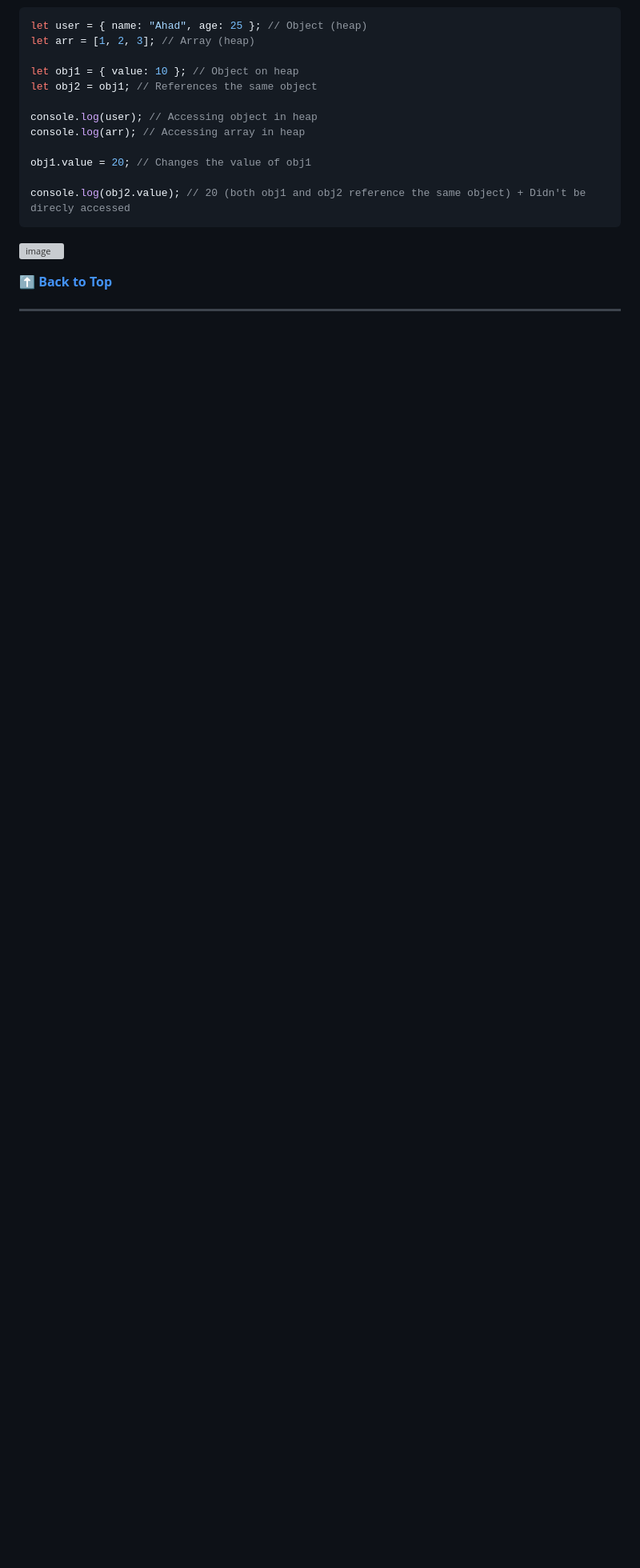
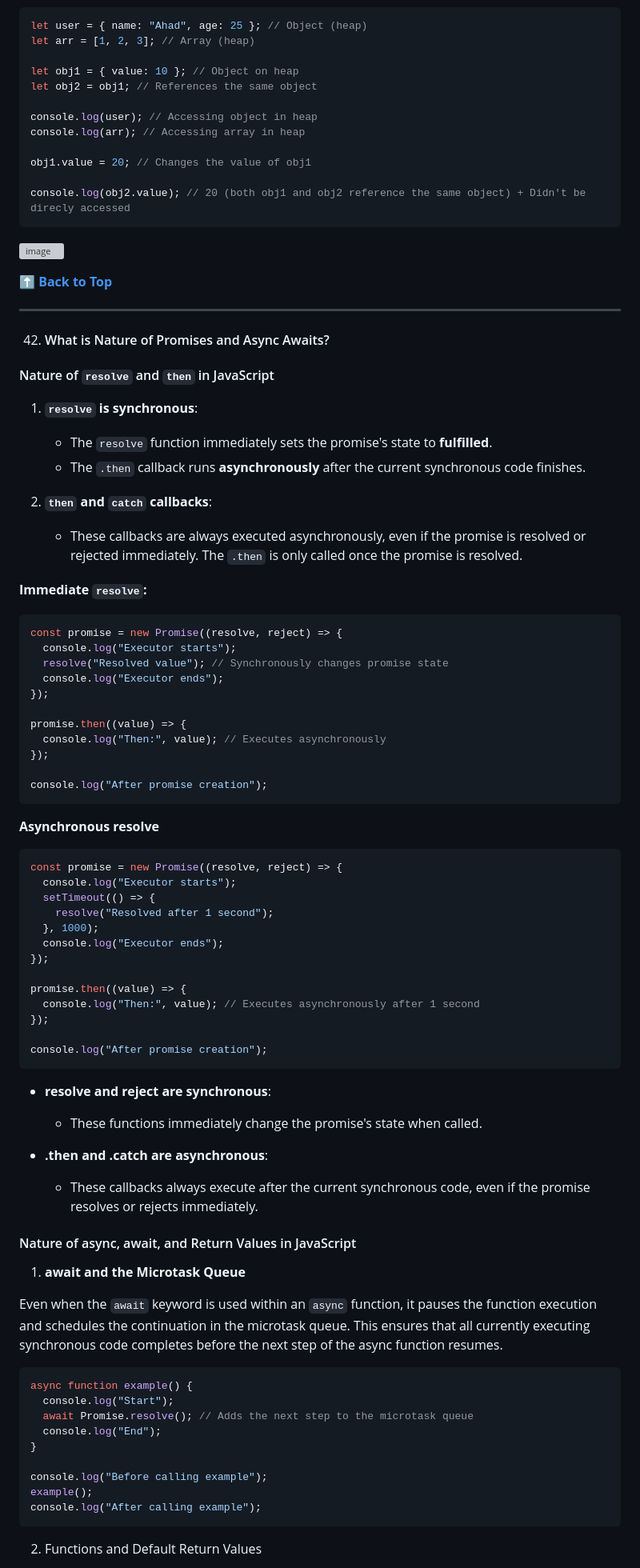
Before and after one commit to Mudassar-Kareem/JSQuestions, a Markdown page: README.md, the part around one of its changes. Shown at 80% size. Rendered like a GitHub page; blank space fills up the shorter version; grey boxes are pictures that could not be loaded.

Commit message:
Add details on Promises and Async/Await nature in JavaScript

````diff
--- a/README.md
+++ b/README.md
@@ -2040,3 +2043,76 @@ console.log(obj2.value); // 20 (both obj1 and obj2 reference the same object) +
 **[⬆ Back to Top](#table-of-contents)**
 
 ---
+
+42. #### What is Nature of Promises and Async Awaits?
+
+#### Nature of `resolve` and `then` in JavaScript
+
+1. **`resolve` is synchronous**:
+   - The `resolve` function immediately sets the promise's state to **fulfilled**.
+   - The `.then` callback runs **asynchronously** after the current synchronous code finishes.
+
+2. **`then` and `catch` callbacks**:
+   - These callbacks are always executed asynchronously, even if the promise is resolved or rejected immediately. The `.then` is only called once the promise is resolved.
+
+
+**Immediate `resolve`:**
+```javascript
+const promise = new Promise((resolve, reject) => {
+  console.log("Executor starts");
+  resolve("Resolved value"); // Synchronously changes promise state
+  console.log("Executor ends");
+});
+
+promise.then((value) => {
+  console.log("Then:", value); // Executes asynchronously
+});
+
+console.log("After promise creation");
+```
+
+**Asynchronous resolve**
+```javascript
+const promise = new Promise((resolve, reject) => {
+  console.log("Executor starts");
+  setTimeout(() => {
+    resolve("Resolved after 1 second");
+  }, 1000);
+  console.log("Executor ends");
+});
+
+promise.then((value) => {
+  console.log("Then:", value); // Executes asynchronously after 1 second
+});
+
+console.log("After promise creation");
+```
+
+- **resolve and reject are synchronous**:
+  - These functions immediately change the promise's state when called.
+
+- **.then and .catch are asynchronous**:
+  - These callbacks always execute after the current synchronous code, even if the promise resolves or rejects immediately.
+
+
+#### Nature of async, await, and Return Values in JavaScript
+
+1. **await and the Microtask Queue**
+
+Even when the `await` keyword is used within an `async` function, it pauses the function execution and schedules the continuation in the microtask queue. This ensures that all currently executing synchronous code completes before the next step of the async function resumes.
+
+
+```javascript
+async function example() {
+  console.log("Start");
+  await Promise.resolve(); // Adds the next step to the microtask queue
+  console.log("End");
+}
+
+console.log("Before calling example");
+example();
+console.log("After calling example");
+```
+
+2. Functions and Default Return Values
+
````
Also changed, not shown: other parts of README.md (+30 -0 lines).
